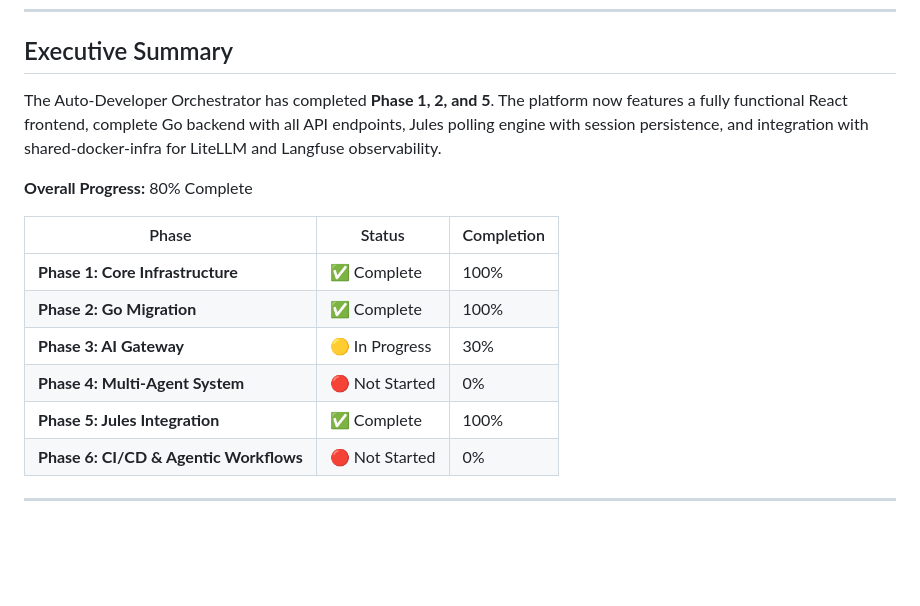
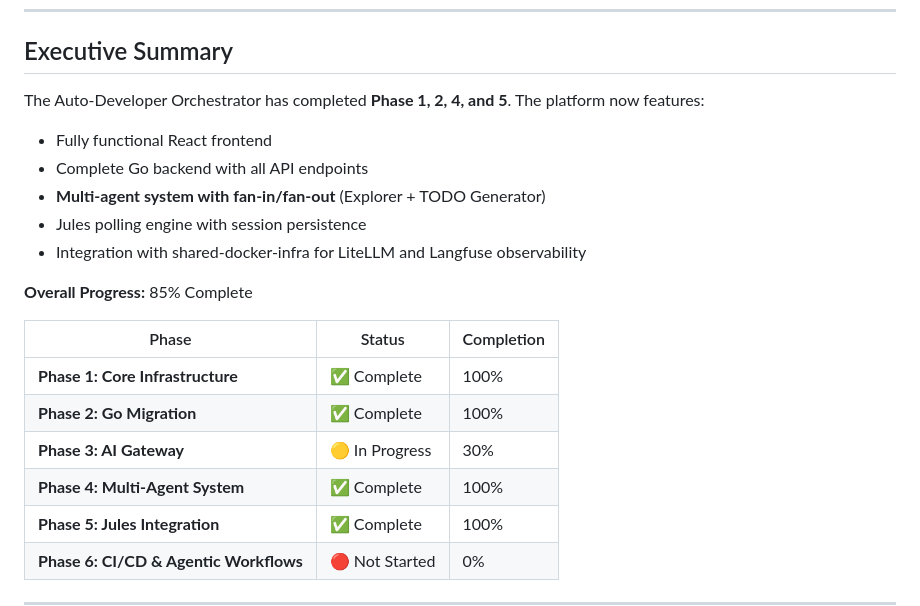
Before and after one commit to JayDataEngineer/auto-developer-orchestrator, a Markdown page: docs/IMPLEMENTATION_STATUS.md, the part around one of its changes. Drawn GitHub-style; blank space fills up the shorter version.

```diff
--- a/docs/IMPLEMENTATION_STATUS.md
+++ b/docs/IMPLEMENTATION_STATUS.md
@@ -7,16 +7,21 @@
 
 ## Executive Summary
 
-The Auto-Developer Orchestrator has completed **Phase 1, 2, and 5**. The platform now features a fully functional React frontend, complete Go backend with all API endpoints, Jules polling engine with session persistence, and integration with shared-docker-infra for LiteLLM and Langfuse observability.
+The Auto-Developer Orchestrator has completed **Phase 1, 2, 4, and 5**. The platform now features:
+- Fully functional React frontend
+- Complete Go backend with all API endpoints
+- **Multi-agent system with fan-in/fan-out** (Explorer + TODO Generator)
+- Jules polling engine with session persistence
+- Integration with shared-docker-infra for LiteLLM and Langfuse observability
 
-**Overall Progress:** 80% Complete
+**Overall Progress:** 85% Complete
 
 | Phase | Status | Completion |
 |-------|--------|------------|
 | **Phase 1: Core Infrastructure** | ✅ Complete | 100% |
 | **Phase 2: Go Migration** | ✅ Complete | 100% |
 | **Phase 3: AI Gateway** | 🟡 In Progress | 30% |
-| **Phase 4: Multi-Agent System** | 🔴 Not Started | 0% |
+| **Phase 4: Multi-Agent System** | ✅ Complete | 100% |
 | **Phase 5: Jules Integration** | ✅ Complete | 100% |
 | **Phase 6: CI/CD & Agentic Workflows** | 🔴 Not Started | 0% |
 
```
Also changed, not shown: other parts of docs/IMPLEMENTATION_STATUS.md (+34 -23 lines).
